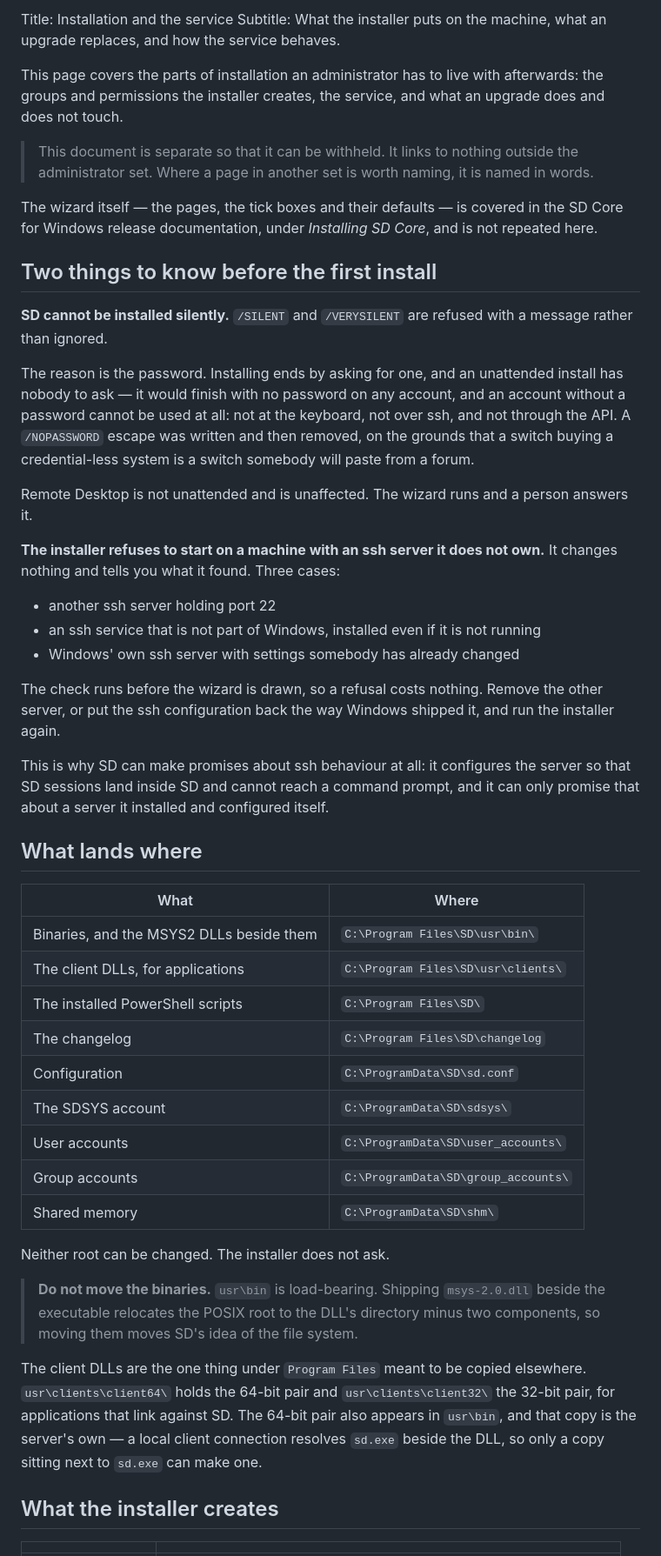
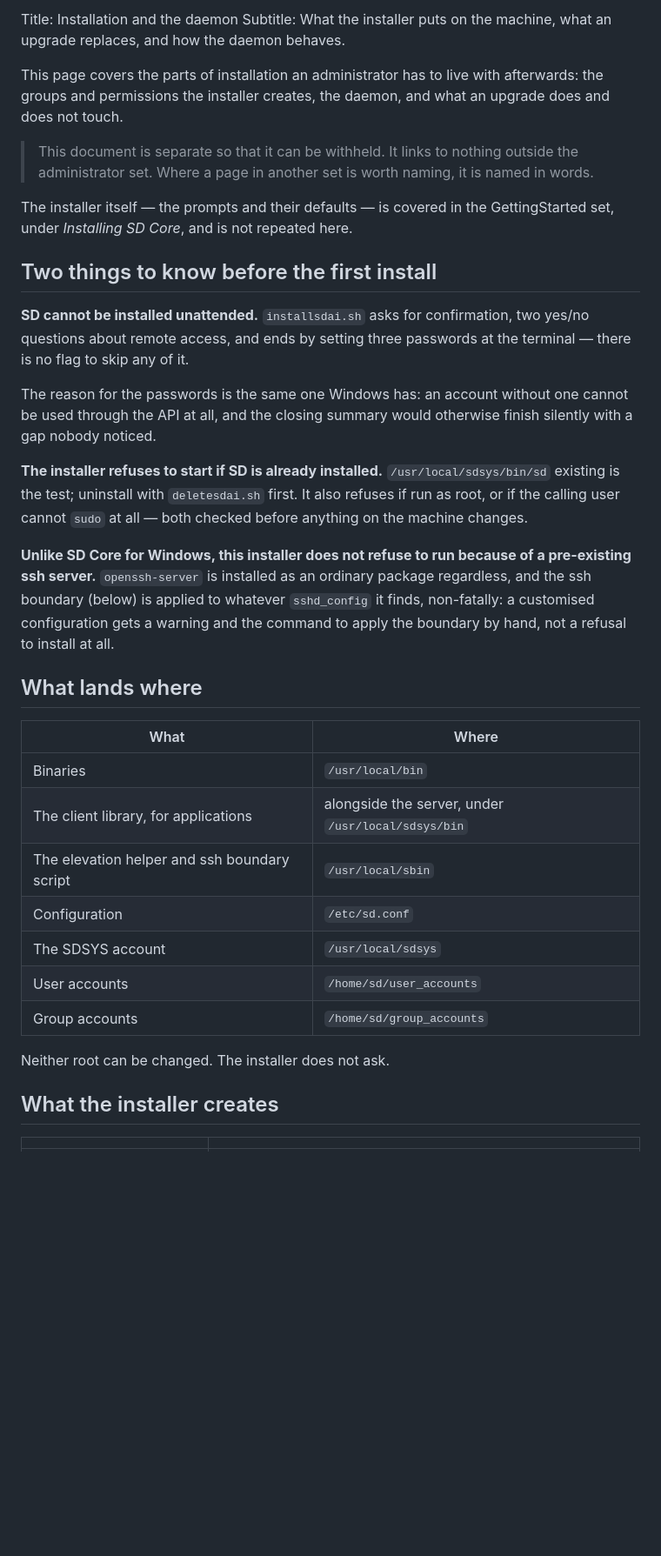
Before and after one commit to dmontaine/SDCoreLinuxDocs, a Markdown page: Administrator/markdown/08-sd-installation.md, the part around one of its changes. Shown at 87% size. GitHub-like rendering; blank space fills up the shorter version.

```diff
--- a/Administrator/markdown/08-sd-installation.md
+++ b/Administrator/markdown/08-sd-installation.md
@@ -1,76 +1,54 @@
-Title: Installation and the service
-Subtitle: What the installer puts on the machine, what an upgrade replaces, and how the service behaves.
+Title: Installation and the daemon
+Subtitle: What the installer puts on the machine, what an upgrade replaces, and how the daemon behaves.
 
 This page covers the parts of installation an administrator has to live with
-afterwards: the groups and permissions the installer creates, the service, and
+afterwards: the groups and permissions the installer creates, the daemon, and
 what an upgrade does and does not touch.
 
 > This document is separate so that it can be withheld. It links to nothing
 > outside the administrator set. Where a page in another set is worth naming,
 > it is named in words.
 
-The wizard itself — the pages, the tick boxes and their defaults — is covered
-in the SD Core for Windows release documentation, under *Installing SD Core*,
-and is not repeated here.
+The installer itself — the prompts and their defaults — is covered in the
+GettingStarted set, under *Installing SD Core*, and is not repeated here.
 
 ## Two things to know before the first install
 
-**SD cannot be installed silently.** `/SILENT` and `/VERYSILENT` are refused
-with a message rather than ignored.
+**SD cannot be installed unattended.** `installsdai.sh` asks for
+confirmation, two yes/no questions about remote access, and ends by
+setting three passwords at the terminal — there is no flag to skip any of
+it.
 
-The reason is the password. Installing ends by asking for one, and an
-unattended install has nobody to ask — it would finish with no password on any
-account, and an account without a password cannot be used at all: not at the
-keyboard, not over ssh, and not through the API. A `/NOPASSWORD` escape was
-written and then removed, on the grounds that a switch buying a
-credential-less system is a switch somebody will paste from a forum.
+The reason for the passwords is the same one Windows has: an account
+without one cannot be used through the API at all, and the closing summary
+would otherwise finish silently with a gap nobody noticed.
 
-Remote Desktop is not unattended and is unaffected. The wizard runs and a
-person answers it.
+**The installer refuses to start if SD is already installed.**
+`/usr/local/sdsys/bin/sd` existing is the test; uninstall with
+`deletesdai.sh` first. It also refuses if run as root, or if the calling
+user cannot `sudo` at all — both checked before anything on the machine
+changes.
 
-**The installer refuses to start on a machine with an ssh server it does not
-own.** It changes nothing and tells you what it found. Three cases:
-
-- another ssh server holding port 22
-- an ssh service that is not part of Windows, installed even if it is not
-  running
-- Windows' own ssh server with settings somebody has already changed
-
-The check runs before the wizard is drawn, so a refusal costs nothing. Remove
-the other server, or put the ssh configuration back the way Windows shipped it,
-and run the installer again.
-
-This is why SD can make promises about ssh behaviour at all: it configures the
-server so that SD sessions land inside SD and cannot reach a command prompt,
-and it can only promise that about a server it installed and configured itself.
+**Unlike SD Core for Windows, this installer does not refuse to run
+because of a pre-existing ssh server.** `openssh-server` is installed as
+an ordinary package regardless, and the ssh boundary (below) is applied to
+whatever `sshd_config` it finds, non-fatally: a customised configuration
+gets a warning and the command to apply the boundary by hand, not a
+refusal to install at all.
 
 ## What lands where
 
 | What | Where |
 |---|---|
-| Binaries, and the MSYS2 DLLs beside them | `C:\Program Files\SD\usr\bin\` |
-| The client DLLs, for applications | `C:\Program Files\SD\usr\clients\` |
-| The installed PowerShell scripts | `C:\Program Files\SD\` |
-| The changelog | `C:\Program Files\SD\changelog` |
-| Configuration | `C:\ProgramData\SD\sd.conf` |
-| The SDSYS account | `C:\ProgramData\SD\sdsys\` |
-| User accounts | `C:\ProgramData\SD\user_accounts\` |
-| Group accounts | `C:\ProgramData\SD\group_accounts\` |
-| Shared memory | `C:\ProgramData\SD\shm\` |
+| Binaries | `/usr/local/bin` |
+| The client library, for applications | alongside the server, under `/usr/local/sdsys/bin` |
+| The elevation helper and ssh boundary script | `/usr/local/sbin` |
+| Configuration | `/etc/sd.conf` |
+| The SDSYS account | `/usr/local/sdsys` |
+| User accounts | `/home/sd/user_accounts` |
+| Group accounts | `/home/sd/group_accounts` |
 
 Neither root can be changed. The installer does not ask.
-
-> **Do not move the binaries.** `usr\bin` is load-bearing. Shipping
-> `msys-2.0.dll` beside the executable relocates the POSIX root to the DLL's
-> directory minus two components, so moving them moves SD's idea of the file
-> system.
-
-The client DLLs are the one thing under `Program Files` meant to be copied
-elsewhere. `usr\clients\client64\` holds the 64-bit pair and
-`usr\clients\client32\` the 32-bit pair, for applications that link against
-SD. The 64-bit pair also appears in `usr\bin`, and that copy is the server's
-own — a local client connection resolves `sd.exe` beside the DLL, so only a
-copy sitting next to `sd.exe` can make one.
 
 ## What the installer creates
 
```
Also changed, not shown: other parts of Administrator/markdown/08-sd-installation.md (+56 -54 lines), Administrator/markdown/06-sd-system-limits.md (+15 -12 lines).
